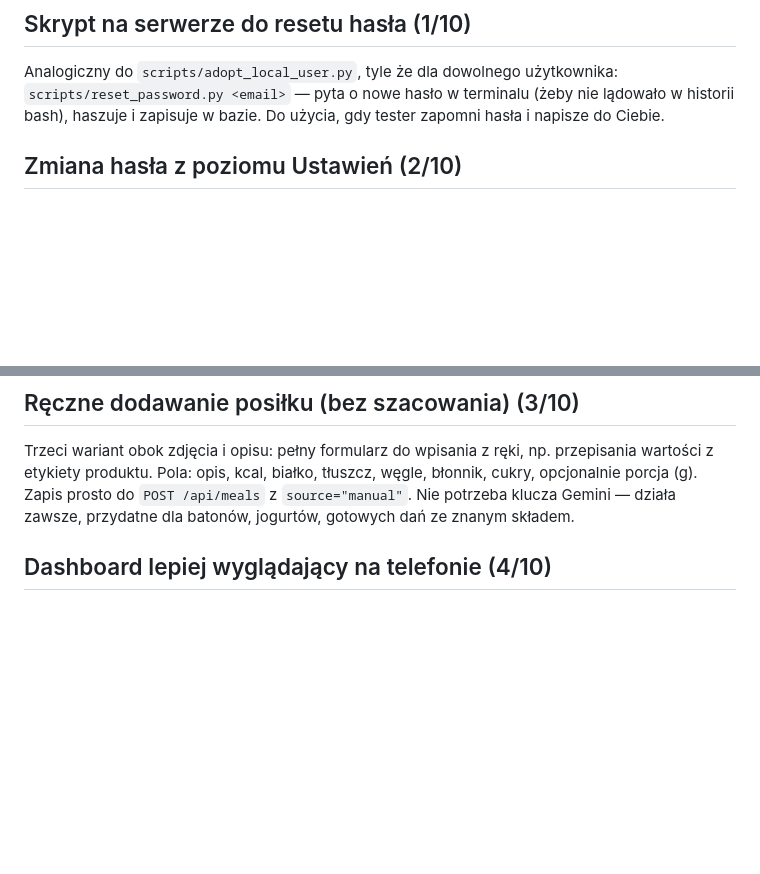
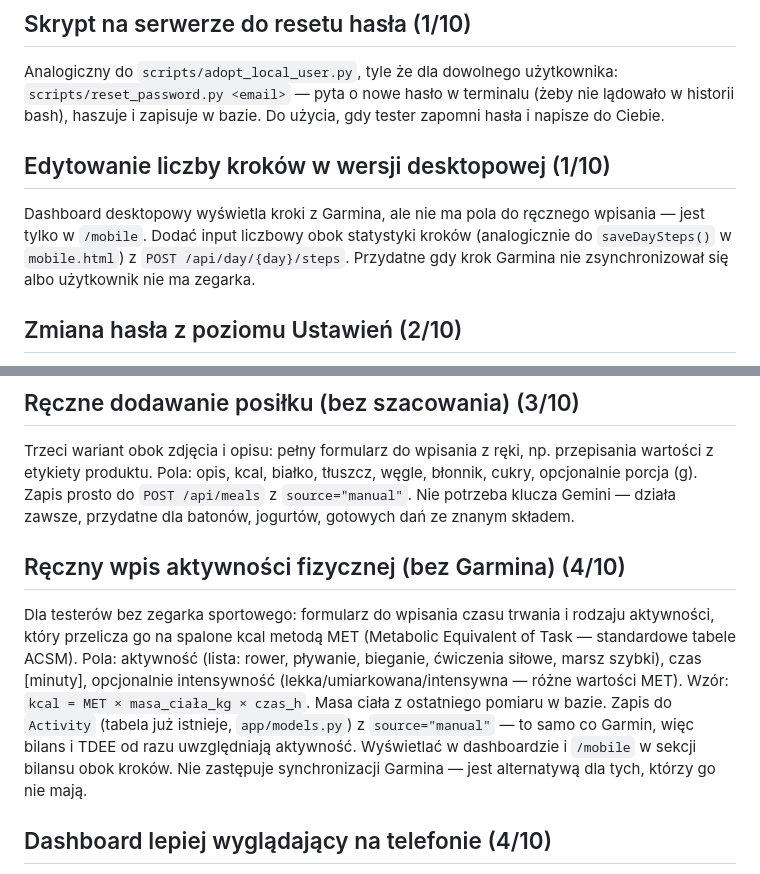
Before and after one commit to mariuszwojciechowski/bilans-kcal, a Markdown page: TODO.md, 2 parts joined by grey strips. Drawn GitHub-style; blank space fills up the shorter version.

Commit message:
TODO: edytowanie kroków (desktop) + ręczna aktywność bez Garmina
Co-Authored-By: Claude Sonnet 4.6 <noreply@anthropic.com>

```diff
--- a/TODO.md
+++ b/TODO.md
@@ -38,6 +38,14 @@ Analogiczny do `scripts/adopt_local_user.py`, tyle że dla dowolnego użytkownik
 `scripts/reset_password.py <email>` — pyta o nowe hasło w terminalu (żeby nie
 lądowało w historii bash), haszuje i zapisuje w bazie. Do użycia, gdy tester
 zapomni hasła i napisze do Ciebie.
+
+## Edytowanie liczby kroków w wersji desktopowej (1/10)
+
+Dashboard desktopowy wyświetla kroki z Garmina, ale nie ma pola do ręcznego
+wpisania — jest tylko w `/mobile`. Dodać input liczbowy obok statystyki kroków
+(analogicznie do `saveDaySteps()` w `mobile.html`) z `POST /api/day/{day}/steps`.
+Przydatne gdy krok Garmina nie zsynchronizował się albo użytkownik nie ma
+zegarka.
 
 ## Zmiana hasła z poziomu Ustawień (2/10)
 
@@ -82,6 +90,20 @@ np. przepisania wartości z etykiety produktu. Pola: opis, kcal, białko,
 tłuszcz, węgle, błonnik, cukry, opcjonalnie porcja (g). Zapis prosto do
 `POST /api/meals` z `source="manual"`. Nie potrzeba klucza Gemini — działa
 zawsze, przydatne dla batonów, jogurtów, gotowych dań ze znanym składem.
+
+## Ręczny wpis aktywności fizycznej (bez Garmina) (4/10)
+
+Dla testerów bez zegarka sportowego: formularz do wpisania czasu trwania
+i rodzaju aktywności, który przelicza go na spalone kcal metodą MET
+(Metabolic Equivalent of Task — standardowe tabele ACSM). Pola:
+aktywność (lista: rower, pływanie, bieganie, ćwiczenia siłowe, marsz szybki),
+czas [minuty], opcjonalnie intensywność (lekka/umiarkowana/intensywna —
+różne wartości MET). Wzór: `kcal = MET × masa_ciała_kg × czas_h`.
+Masa ciała z ostatniego pomiaru w bazie. Zapis do `Activity` (tabela już
+istnieje, `app/models.py`) z `source="manual"` — to samo co Garmin, więc
+bilans i TDEE od razu uwzględniają aktywność. Wyświetlać w dashboardzie
+i `/mobile` w sekcji bilansu obok kroków. Nie zastępuje synchronizacji
+Garmina — jest alternatywą dla tych, którzy go nie mają.
 
 ## Dashboard lepiej wyglądający na telefonie (4/10)
 
```
